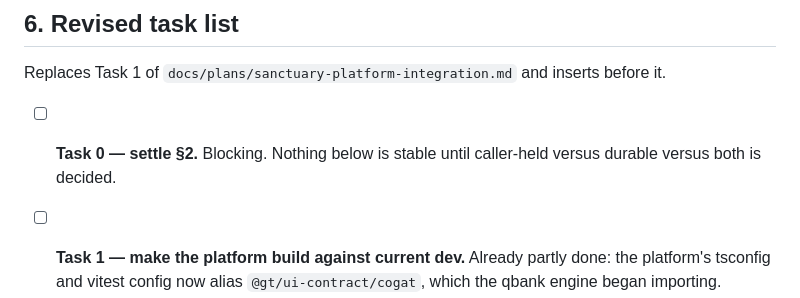
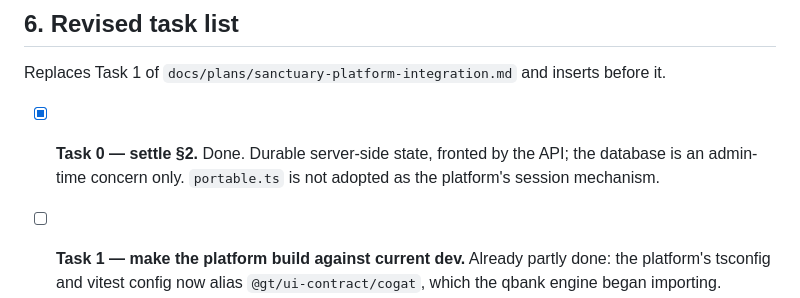
Before and after one commit to AadiTakle/aai-gt-selection, a Markdown page: docs/design/platform-qbank-reconciliation.md, the part around one of its changes. Rendered like a GitHub page.

```diff
--- a/docs/design/platform-qbank-reconciliation.md
+++ b/docs/design/platform-qbank-reconciliation.md
@@ -144,8 +173,8 @@ None of this exists in `@gt/qbank`, and all of it was in the original ask.
 
 Replaces Task 1 of `docs/plans/sanctuary-platform-integration.md` and inserts before it.
 
-- [ ] **Task 0 — settle §2.** Blocking. Nothing below is stable until caller-held versus durable versus
-      both is decided.
+- [x] **Task 0 — settle §2.** Done. Durable server-side state, fronted by the API; the database is an
+      admin-time concern only. `portable.ts` is not adopted as the platform's session mechanism.
 
 - [ ] **Task 1 — make the platform build against current dev.** Already partly done: the platform's
       tsconfig and vitest config now alias `@gt/ui-contract/cogat`, which the qbank engine began importing.
```
Also changed, not shown: other parts of docs/design/platform-qbank-reconciliation.md (+38 -9 lines).
